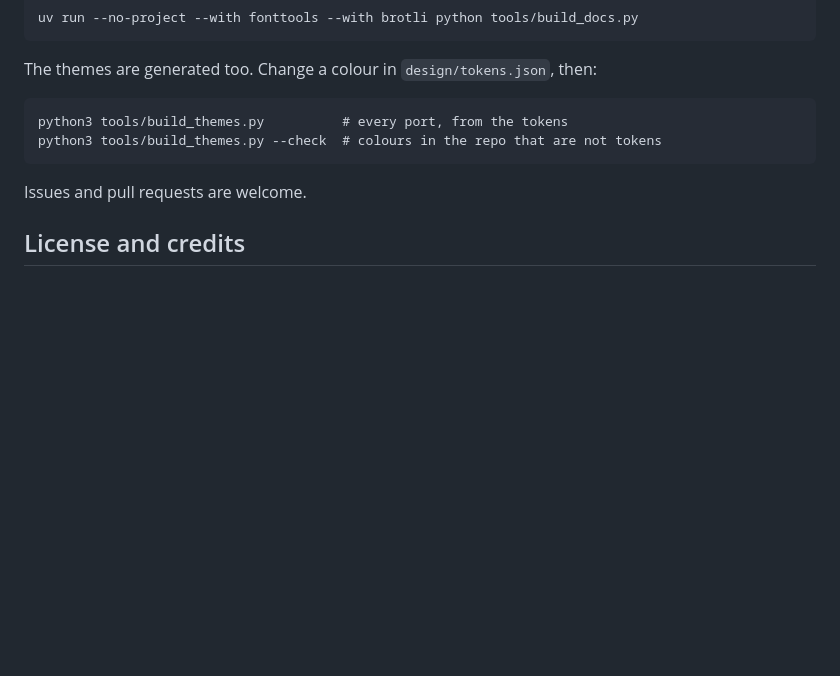
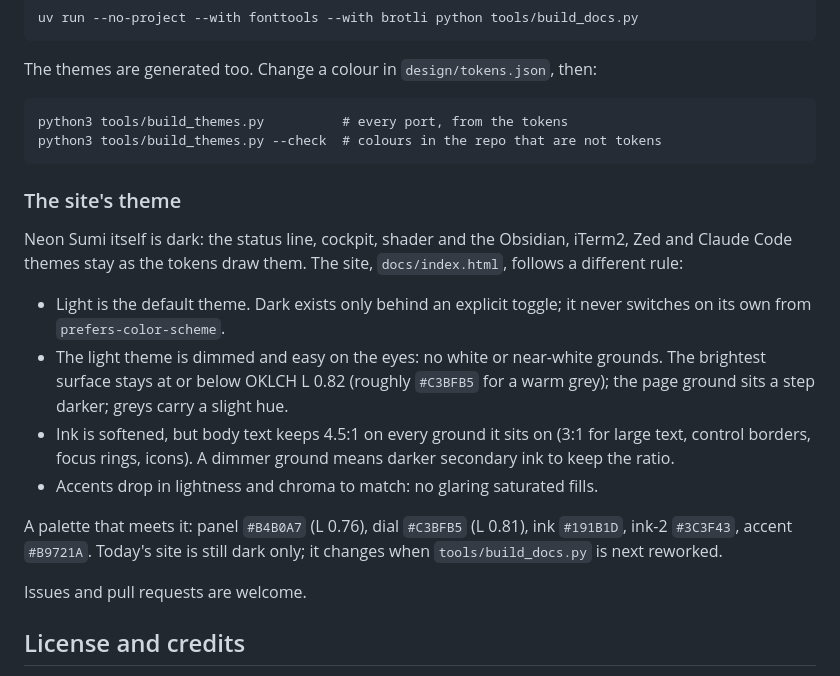
Before and after one commit to Danneftw1/nami-sumi-cc-statusline, a Markdown page: README.md, the part around the change. GitHub-like rendering; blank space fills up the shorter version.

Commit message:
README: the site's theme is light by default, dimmed
The Development section gets the theme rule for the site, docs/index.html:
light is the default theme, dark only behind an explicit toggle and never
switched from prefers-color-scheme; no white or near-white grounds
(brightest surface at or below OKLCH L 0.82); body text 4.5:1 on every
ground; accents drop in lightness and chroma. Neon Sumi itself (status
line, cockpit, shader, editor and terminal themes) stays dark. The site is
unchanged until build_docs.py is next reworked.

Co-Authored-By: Claude Opus 5.5 <noreply@anthropic.com>

````diff
--- a/README.md
+++ b/README.md
@@ -178,6 +178,22 @@ python3 tools/build_themes.py          # every port, from the tokens
 python3 tools/build_themes.py --check  # colours in the repo that are not tokens
 ```
 
+### The site's theme
+
+Neon Sumi itself is dark: the status line, cockpit, shader and the Obsidian, iTerm2, Zed and Claude Code themes stay
+as the tokens draw them. The site, `docs/index.html`, follows a different rule:
+
+- Light is the default theme. Dark exists only behind an explicit toggle; it never switches on its own from
+  `prefers-color-scheme`.
+- The light theme is dimmed and easy on the eyes: no white or near-white grounds. The brightest surface stays at or
+  below OKLCH L 0.82 (roughly `#C3BFB5` for a warm grey); the page ground sits a step darker; greys carry a slight hue.
+- Ink is softened, but body text keeps 4.5:1 on every ground it sits on (3:1 for large text, control borders, focus
+  rings, icons). A dimmer ground means darker secondary ink to keep the ratio.
+- Accents drop in lightness and chroma to match: no glaring saturated fills.
+
+A palette that meets it: panel `#B4B0A7` (L 0.76), dial `#C3BFB5` (L 0.81), ink `#191B1D`, ink-2 `#3C3F43`, accent
+`#B9721A`. Today's site is still dark only; it changes when `tools/build_docs.py` is next reworked.
+
 Issues and pull requests are welcome.
 
 ## License and credits
````
